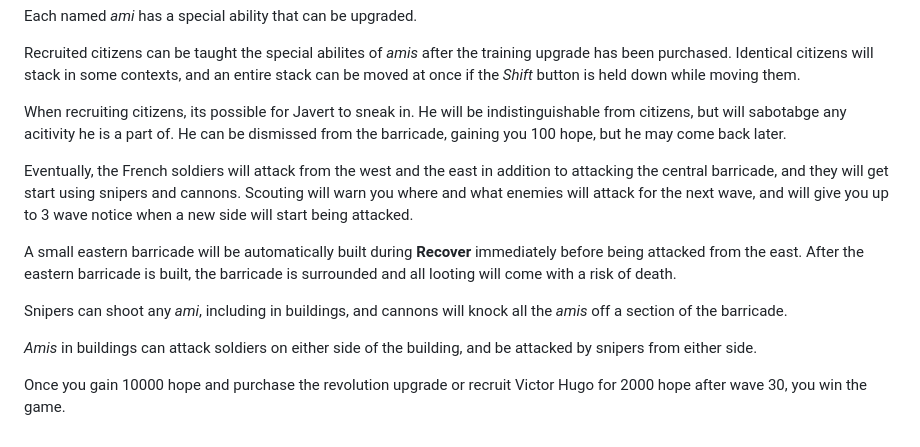
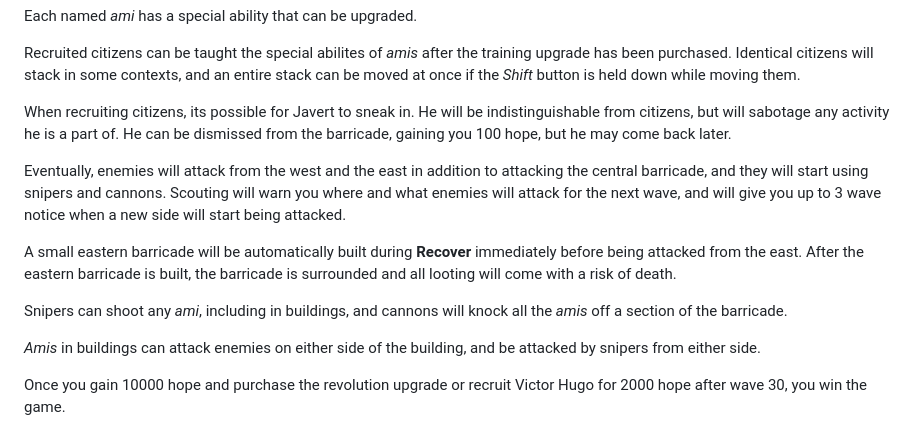
Before and after one commit to rthorn/The-Barricade, a Markdown page: README.md, the part around the change. Drawn GitHub-style.

Commit message:
Fixed types in README.

```diff
--- a/README.md
+++ b/README.md
@@ -35,14 +35,14 @@ Each named *ami* has a special ability that can be upgraded.
 
 Recruited citizens can be taught the special abilites of *amis* after the training upgrade has been purchased. Identical citizens will stack in some contexts, and an entire stack can be moved at once if the *Shift* button is held down while moving them.
 
-When recruiting citizens, its possible for Javert to sneak in. He will be indistinguishable from citizens, but will sabotabge any acitivity he is a part of. He can be dismissed from the barricade, gaining you 100 hope, but he may come back later.
+When recruiting citizens, its possible for Javert to sneak in. He will be indistinguishable from citizens, but will sabotage any activity he is a part of. He can be dismissed from the barricade, gaining you 100 hope, but he may come back later.
 
-Eventually, the French soldiers will attack from the west and the east in addition to attacking the central barricade, and they will get start using snipers and cannons. Scouting will warn you where and what enemies will attack for the next wave, and will give you up to 3 wave notice when a new side will start being attacked.
+Eventually, enemies will attack from the west and the east in addition to attacking the central barricade, and they will start using snipers and cannons. Scouting will warn you where and what enemies will attack for the next wave, and will give you up to 3 wave notice when a new side will start being attacked.
 
 A small eastern barricade will be automatically built during __Recover__ immediately before being attacked from the east. After the eastern barricade is built, the barricade is surrounded and all looting will come with a risk of death.
 
 Snipers can shoot any *ami*, including in buildings, and cannons will knock all the *amis* off a section of the barricade.
 
-*Amis* in buildings can attack soldiers on either side of the building, and be attacked by snipers from either side.
+*Amis* in buildings can attack enemies on either side of the building, and be attacked by snipers from either side.
 
 Once you gain 10000 hope and purchase the revolution upgrade or recruit Victor Hugo for 2000 hope after wave 30, you win the game.
```
